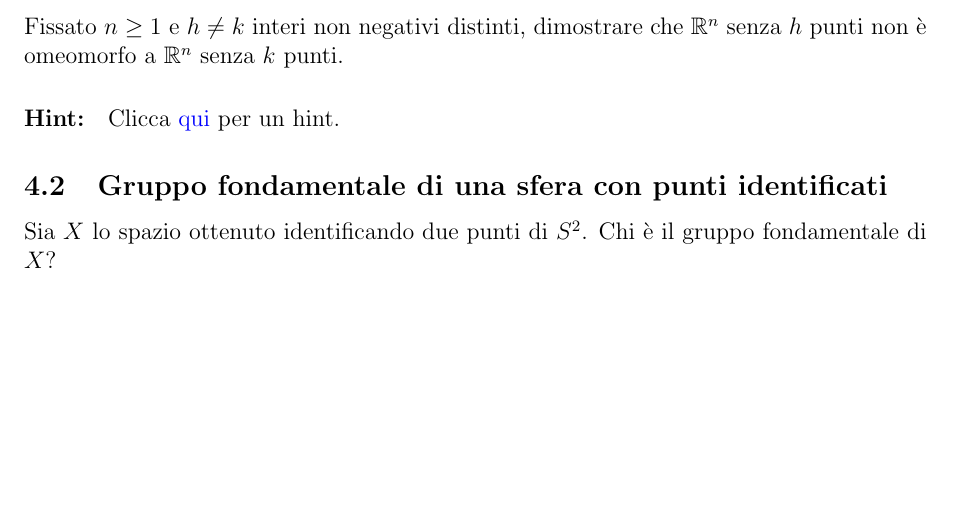
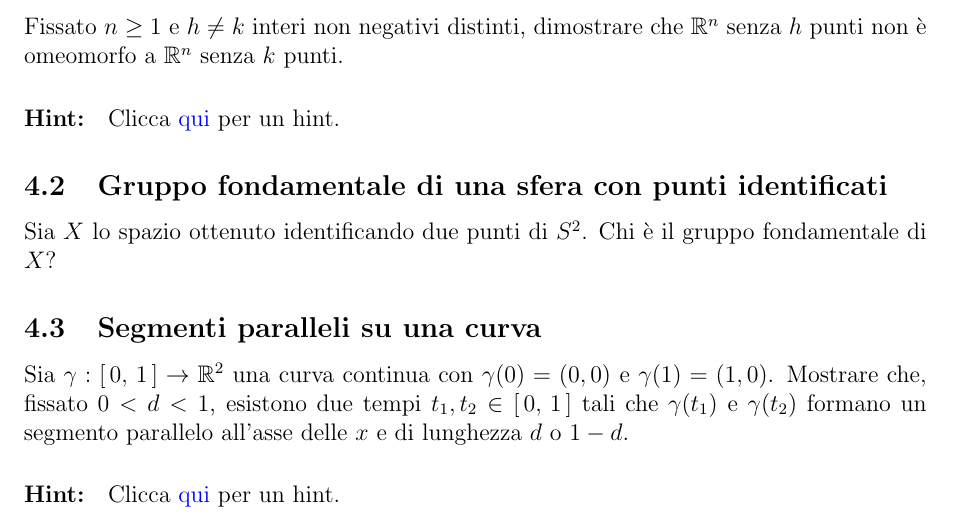
Before and after one commit to dario2994/CoolMathProblems, a LaTeX paper (main.tex, which reads problems/Geometria.tex): part of page 7 of 22 before the commit and part of page 7 of 23 after it, cut so that both start at the same text, the shorter picture padded with empty space. Compiled offline with pdfLaTeX.

Commit message:
Curva continua e segmenti paralleli

```diff
--- a/problems/Geometria.tex
+++ b/problems/Geometria.tex
@@ -8,3 +8,9 @@ Fissato $n\ge 1$ e $h\not=k$ interi non negativi distinti, dimostrare che $\R^n$
 \Problem{Gruppo fondamentale di una sfera con punti identificati}{
 Sia $X$ lo spazio ottenuto identificando due punti di $S^2$. Chi è il gruppo fondamentale di $X$?
 }
+
+\Problem{Segmenti paralleli su una curva}{
+Sia $\gamma:\cc{0}{1}\to\R^2$ una curva continua con $\gamma(0)=(0, 0)$ e $\gamma(1)=(1, 0)$.
+Mostrare che, fissato $0<d<1$, esistono due tempi $t_1,t_2\in\cc{0}{1}$ tali che $\gamma(t_1)$ e $\gamma(t_2)$ formano un segmento parallelo all'asse delle $x$ e di lunghezza $d$ o $1-d$.
+}
+\Hint{È equivalente ad affermare che una curva sul cilindro omotopica al generatore del gruppo fondamentale interseca una rotazione di se stessa. A questo punto, dopo aver ``pulito'' $\gamma$, si ritorna opportunamente sul piano e si nota che qualcosa non torna per Jordan.}
```
